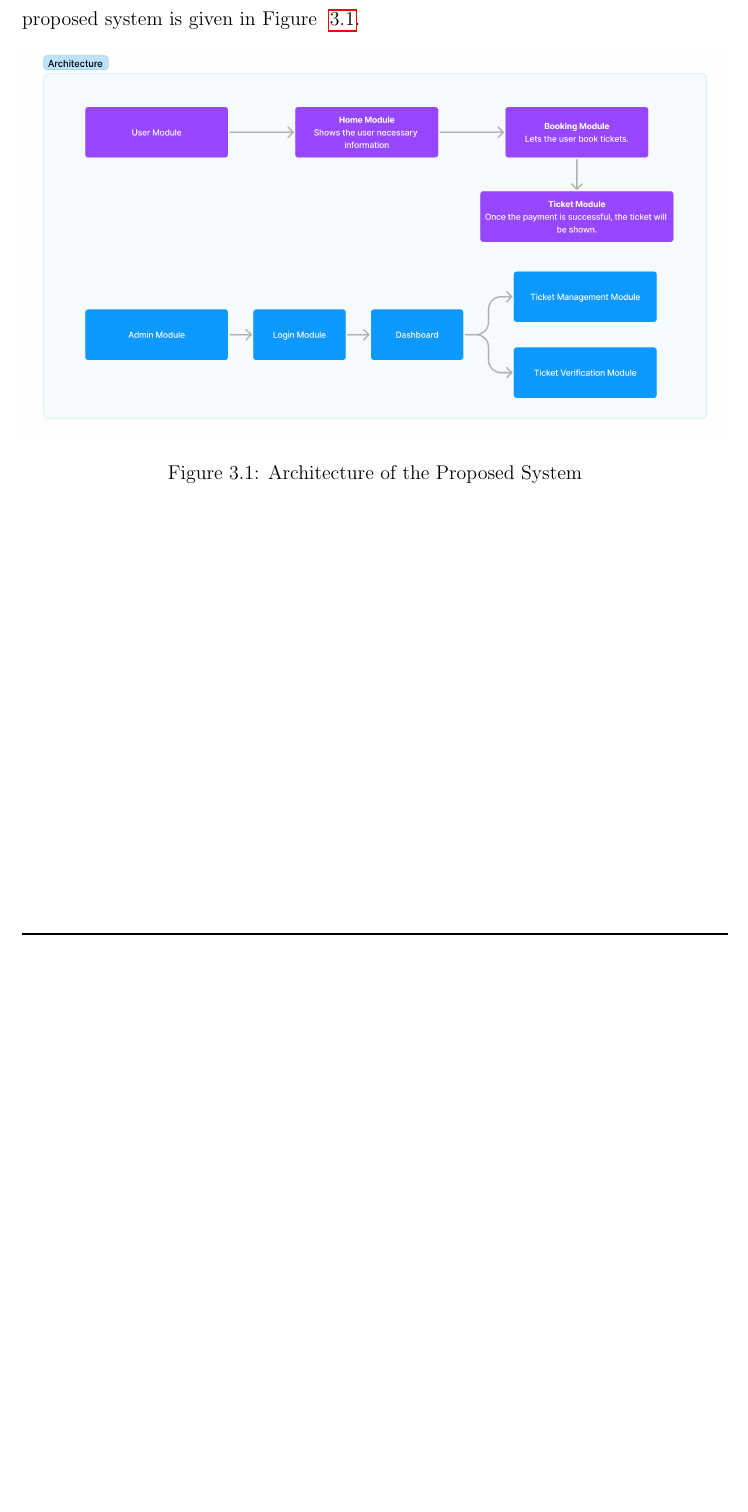
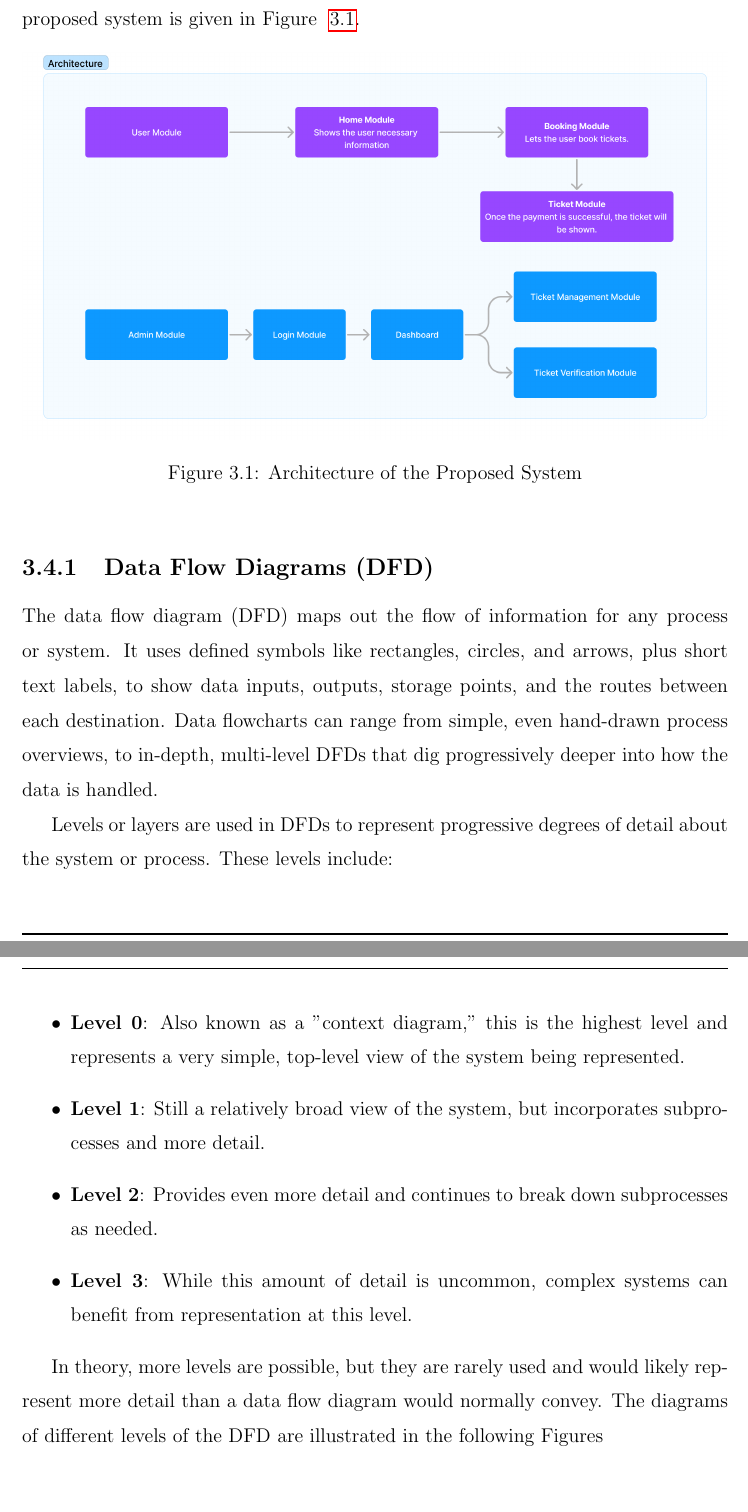
Before and after one commit to HeySreelal/CollegeProjectReport, a LaTeX thesis (Project Report.tex): part of page 19 of 19 before the commit and two parts of pages 19 and 20 of 20 after it, the two joined at a grey line, cut so that both start at the same text, the shorter picture padded with empty space. Compiled offline with pdfLaTeX.

Commit message:
📈 Documenting DFDs

```diff
--- a/Project Report.tex
+++ b/Project Report.tex
@@ -332,5 +332,17 @@ A system architecture is a conceptual model that defines the structure, behavior
     \label{architecture}
 \end{figure}
 
+\subsection{Data Flow Diagrams (DFD)}
+The data flow diagram (DFD) maps out the flow of information for any process or system. It uses defined symbols like rectangles, circles, and arrows, plus short text labels, to show data inputs, outputs, storage points, and the routes between each destination. Data flowcharts can range from simple, even hand-drawn process overviews, to in-depth, multi-level DFDs that dig progressively deeper into how the data is handled.
+
+Levels or layers are used in DFDs to represent progressive degrees of detail about the system or process. These levels include:
+\begin{itemize}
+    \item \textbf{Level 0}: Also known as a "context diagram," this is the highest level and represents a very simple, top-level view of the system being represented.
+    \item \textbf{Level 1}: Still a relatively broad view of the system, but incorporates subprocesses and more detail.
+    \item \textbf{Level 2}: Provides even more detail and continues to break down subprocesses as needed.
+    \item \textbf{Level 3}: While this amount of detail is uncommon, complex systems can benefit from representation at this level.
+\end{itemize}
+
+In theory, more levels are possible, but they are rarely used and would likely represent more detail than a data flow diagram would normally convey. The diagrams of different levels of the DFD are illustrated in the following Figures
 
 \end{document}
```
Also changed, not shown: Project Report.pdf.
